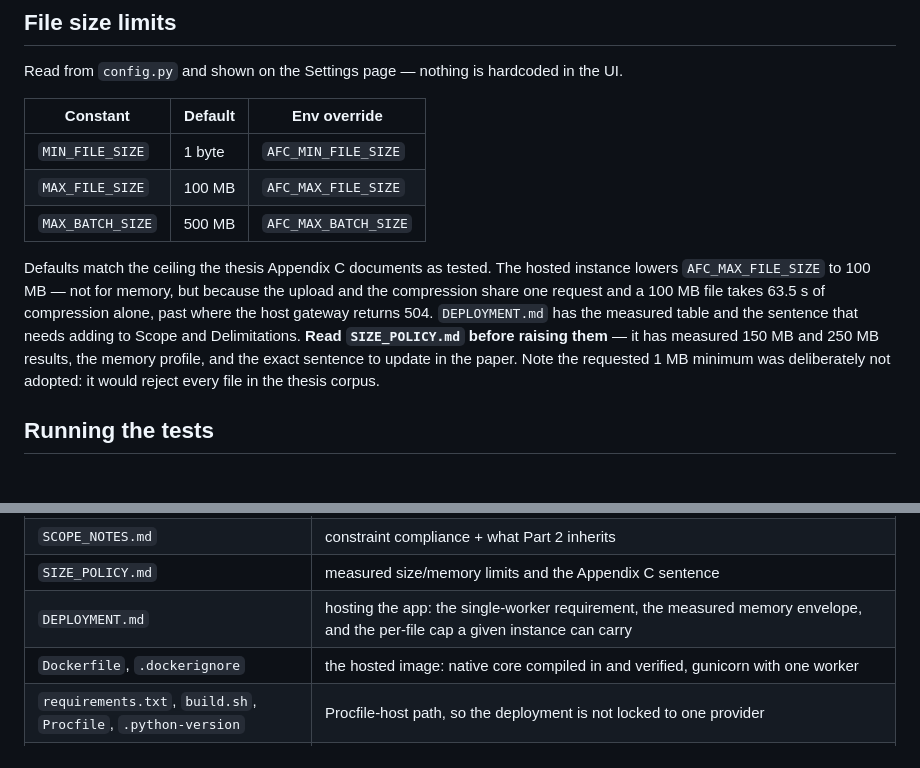
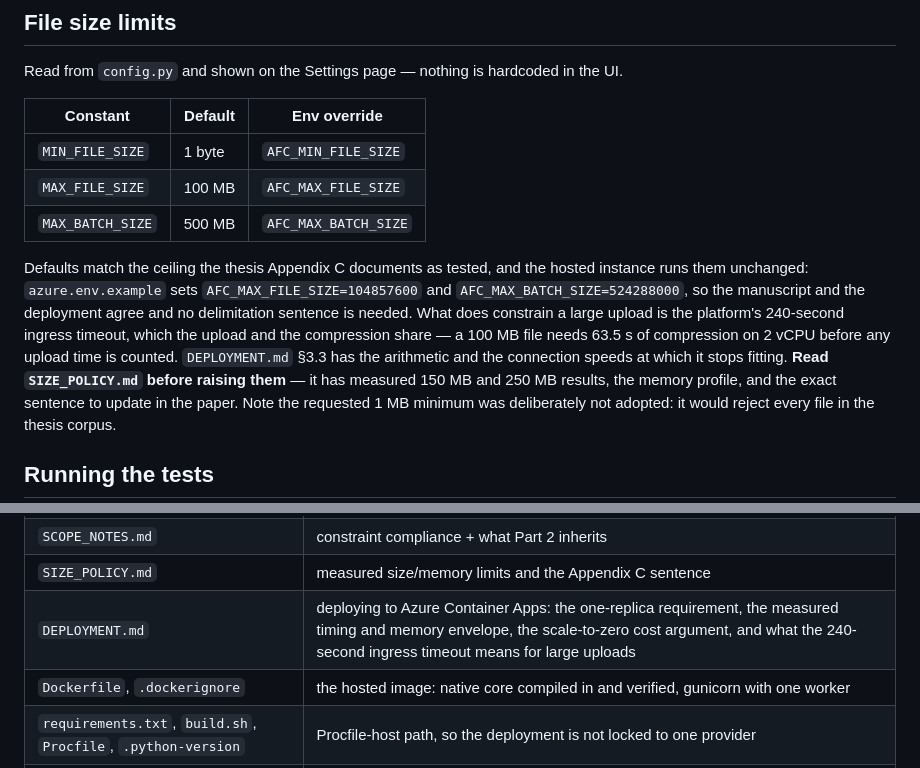
Before and after one commit to Jaycenn/HuffmanV7, a Markdown page: README.md, 2 parts joined by grey strips. Drawn GitHub-style; blank space fills up the shorter version.

Commit message:
Updated DEPLOYMENT and README

```diff
--- a/README.md
+++ b/README.md
@@ -338,12 +338,15 @@ the UI.
 | `MAX_FILE_SIZE` | 100 MB | `AFC_MAX_FILE_SIZE` |
 | `MAX_BATCH_SIZE` | 500 MB | `AFC_MAX_BATCH_SIZE` |
 
-Defaults match the ceiling the thesis Appendix C documents as tested. The hosted
-instance lowers `AFC_MAX_FILE_SIZE` to 100 MB — not for memory, but because the
-upload and the compression share one request and a 100 MB file takes 63.5 s of
-compression alone, past where the host gateway returns 504. `DEPLOYMENT.md` has
-the measured table and the sentence that needs adding to Scope and
-Delimitations. **Read `SIZE_POLICY.md` before raising them** — it has measured
+Defaults match the ceiling the thesis Appendix C documents as tested, and the
+hosted instance runs them unchanged: `azure.env.example` sets
+`AFC_MAX_FILE_SIZE=104857600` and `AFC_MAX_BATCH_SIZE=524288000`, so the
+manuscript and the deployment agree and no delimitation sentence is needed. What
+does constrain a large upload is the platform's 240-second ingress timeout,
+which the upload and the compression share — a 100 MB file needs 63.5 s of
+compression on 2 vCPU before any upload time is counted. `DEPLOYMENT.md` §3.3
+has the arithmetic and the connection speeds at which it stops fitting.
+**Read `SIZE_POLICY.md` before raising them** — it has measured
 150 MB and 250 MB results, the memory profile, and the exact sentence to update
 in the paper.
 Note the requested 1 MB minimum was deliberately not adopted: it would reject
@@ -442,7 +445,7 @@ afc2.NATIVE   # True when the C++ core is active
 | `CHANGES_v4_engine.md` | engine changelog, mapped to thesis terminology |
 | `SCOPE_NOTES.md` | constraint compliance + what Part 2 inherits |
 | `SIZE_POLICY.md` | measured size/memory limits and the Appendix C sentence |
-| `DEPLOYMENT.md` | hosting the app: the single-worker requirement, the measured memory envelope, and the per-file cap a given instance can carry |
+| `DEPLOYMENT.md` | deploying to Azure Container Apps: the one-replica requirement, the measured timing and memory envelope, the scale-to-zero cost argument, and what the 240-second ingress timeout means for large uploads |
 | `Dockerfile`, `.dockerignore` | the hosted image: native core compiled in and verified, gunicorn with one worker |
 | `requirements.txt`, `build.sh`, `Procfile`, `.python-version` | Procfile-host path, so the deployment is not locked to one provider |
 | `tools/verify_native.py` | fails a build whose native core did not load or whose preset ladder is short |
```
Also changed, not shown: DEPLOYMENT.md (+240 -255 lines).
